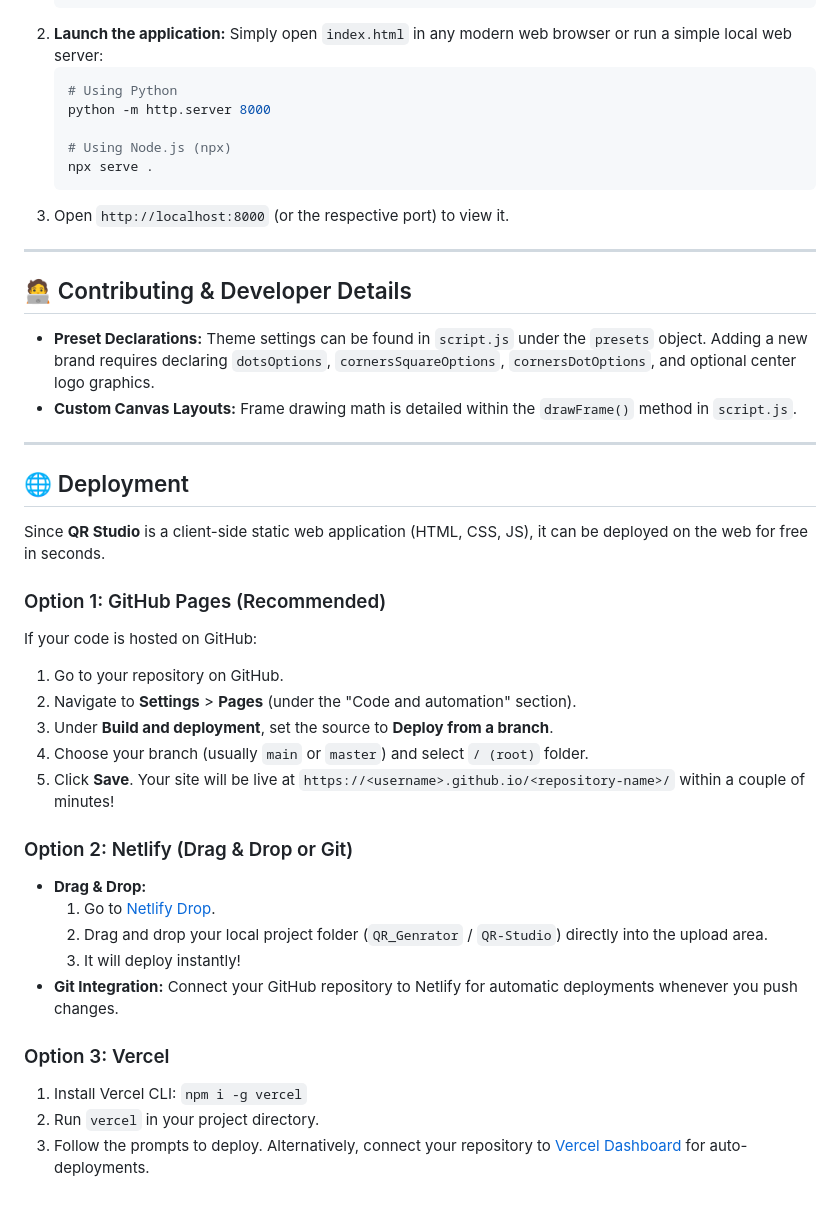
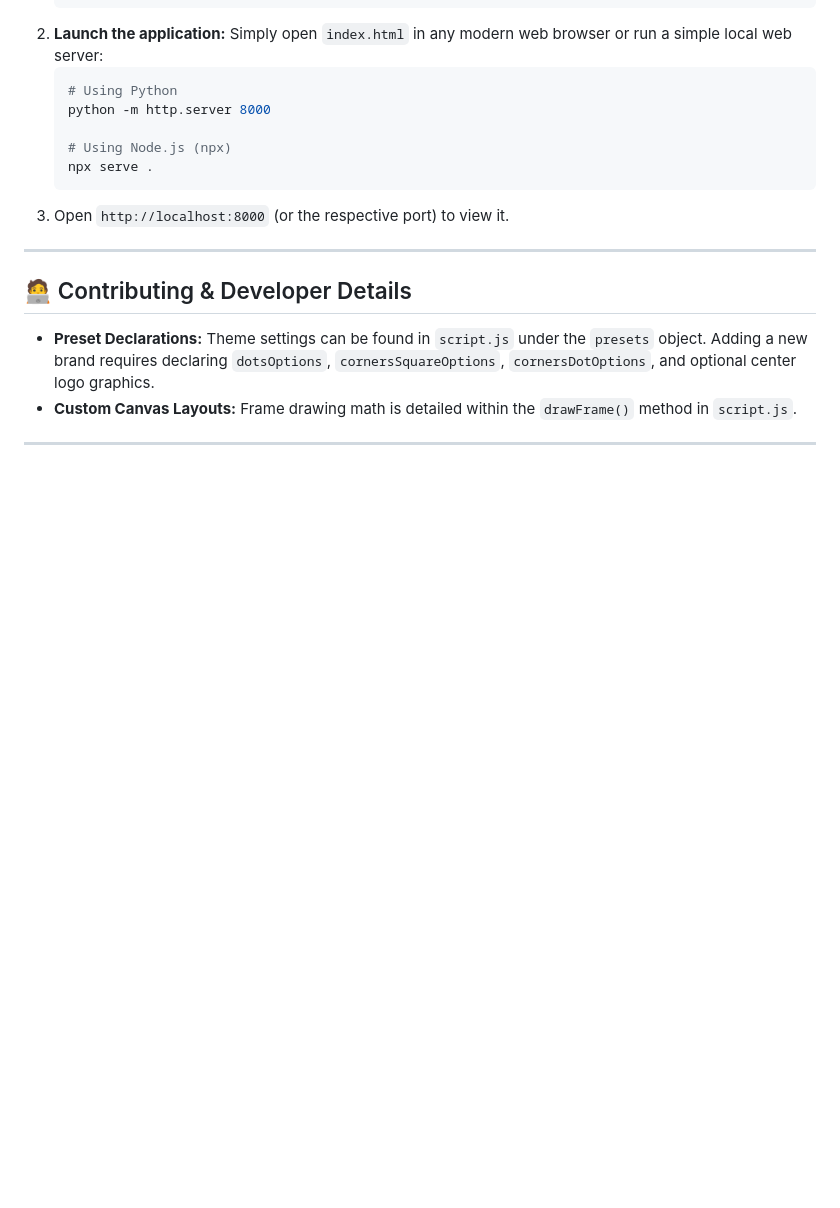
Before and after one commit to Pratham-The-Warrior/QR-Studio, a Markdown page: README.md, the part around the change. Rendered like a GitHub page; blank space fills up the shorter version.

Commit message:
Remove deployment section from README
Removed deployment instructions for QR Studio from README.

```diff
--- a/README.md
+++ b/README.md
@@ -81,28 +81,3 @@ No installation or build steps are necessary to run this project locally.
 - **Custom Canvas Layouts:** Frame drawing math is detailed within the `drawFrame()` method in `script.js`.
 
 ---
-
-## 🌐 Deployment
-
-Since **QR Studio** is a client-side static web application (HTML, CSS, JS), it can be deployed on the web for free in seconds.
-
-### Option 1: GitHub Pages (Recommended)
-If your code is hosted on GitHub:
-1. Go to your repository on GitHub.
-2. Navigate to **Settings** > **Pages** (under the "Code and automation" section).
-3. Under **Build and deployment**, set the source to **Deploy from a branch**.
-4. Choose your branch (usually `main` or `master`) and select `/ (root)` folder.
-5. Click **Save**. Your site will be live at `https://<username>.github.io/<repository-name>/` within a couple of minutes!
-
-### Option 2: Netlify (Drag & Drop or Git)
-- **Drag & Drop:**
-  1. Go to [Netlify Drop](https://app.netlify.com/drop).
-  2. Drag and drop your local project folder (`QR_Genrator` / `QR-Studio`) directly into the upload area.
-  3. It will deploy instantly!
-- **Git Integration:** Connect your GitHub repository to Netlify for automatic deployments whenever you push changes.
-
-### Option 3: Vercel
-1. Install Vercel CLI: `npm i -g vercel`
-2. Run `vercel` in your project directory.
-3. Follow the prompts to deploy.
-Alternatively, connect your repository to [Vercel Dashboard](https://vercel.com) for auto-deployments.
```
